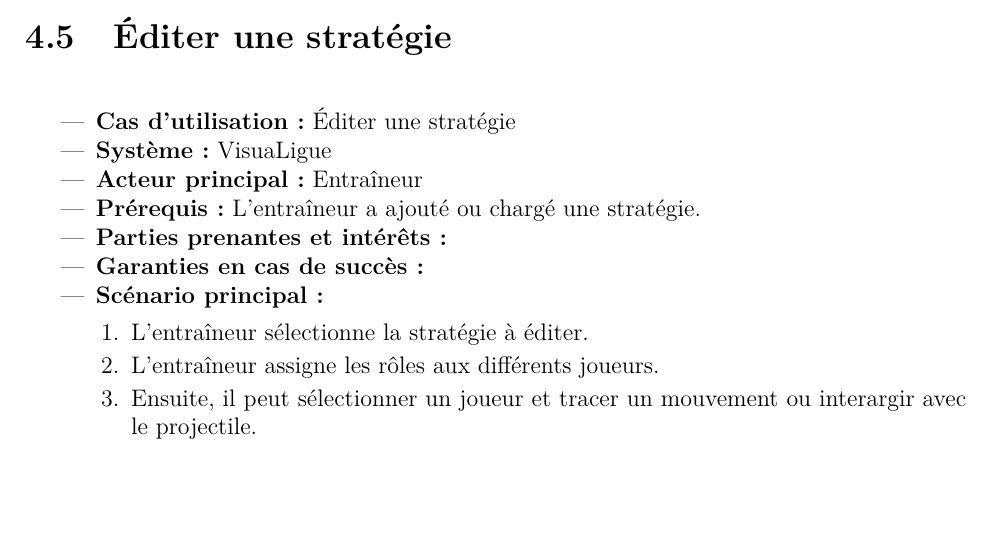
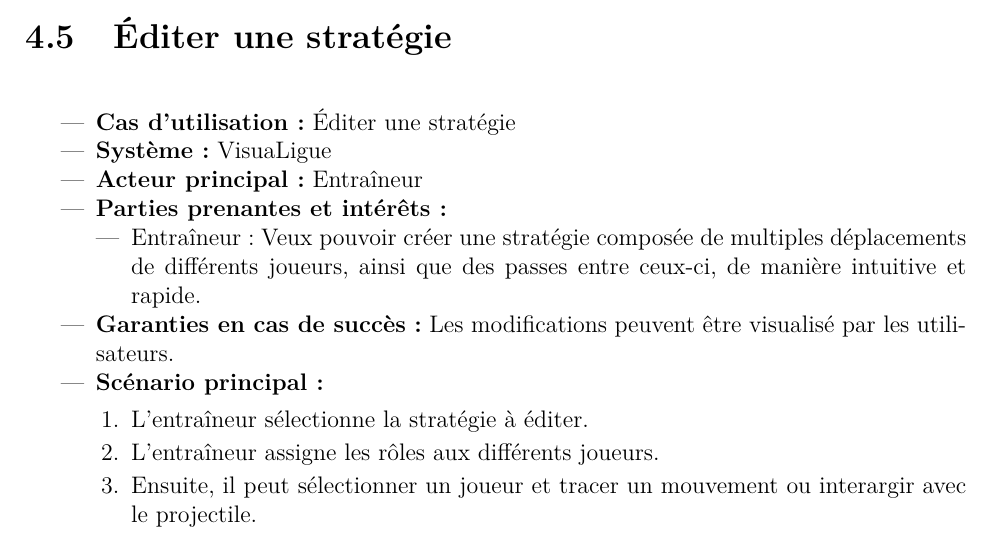
Before and after one commit to agingrasc/glo2004, a LaTeX thesis (rapport/rapport.tex, which reads rapport/tex/cas_utilisation.tex): part of page 13 of 17, cut so that both start at the same text, the shorter picture padded with empty space. Compiled offline with pdfLaTeX.

Commit message:
enlèvement de prérequis, ajout de partis prenants et intérêt et garantie en cas de succès

```diff
--- a/rapport/tex/cas_utilisation.tex
+++ b/rapport/tex/cas_utilisation.tex
@@ -120,9 +120,11 @@ La suite du chapitre décrit en détails les cas d'utilisations et s'attarde sur
     \item \textbf{Cas d'utilisation:} \'Editer une strat\'egie
     \item \textbf{Syst\`eme:} VisuaLigue
     \item \textbf{Acteur principal:} Entra\^ineur
-    \item \textbf{Pr\'erequis:} L'entraîneur a ajouté ou chargé une stratégie.
     \item \textbf{Parties prenantes et int\'er\^ets:}
-    \item \textbf{Garanties en cas de succ\`es:}
+        \begin{itemize}
+            \item Entraîneur: Veux pouvoir créer une stratégie composée de multiples déplacements de différents joueurs, ainsi que des passes entre ceux-ci, de manière intuitive et rapide.
+        \end{itemize}
+    \item \textbf{Garanties en cas de succ\`es:} Les modifications peuvent être visualisé par les utilisateurs.
     \item \textbf{Sc\'enario principal:}
         \begin{enumerate}
             \item L'entraîneur sélectionne la stratégie à éditer.
```
